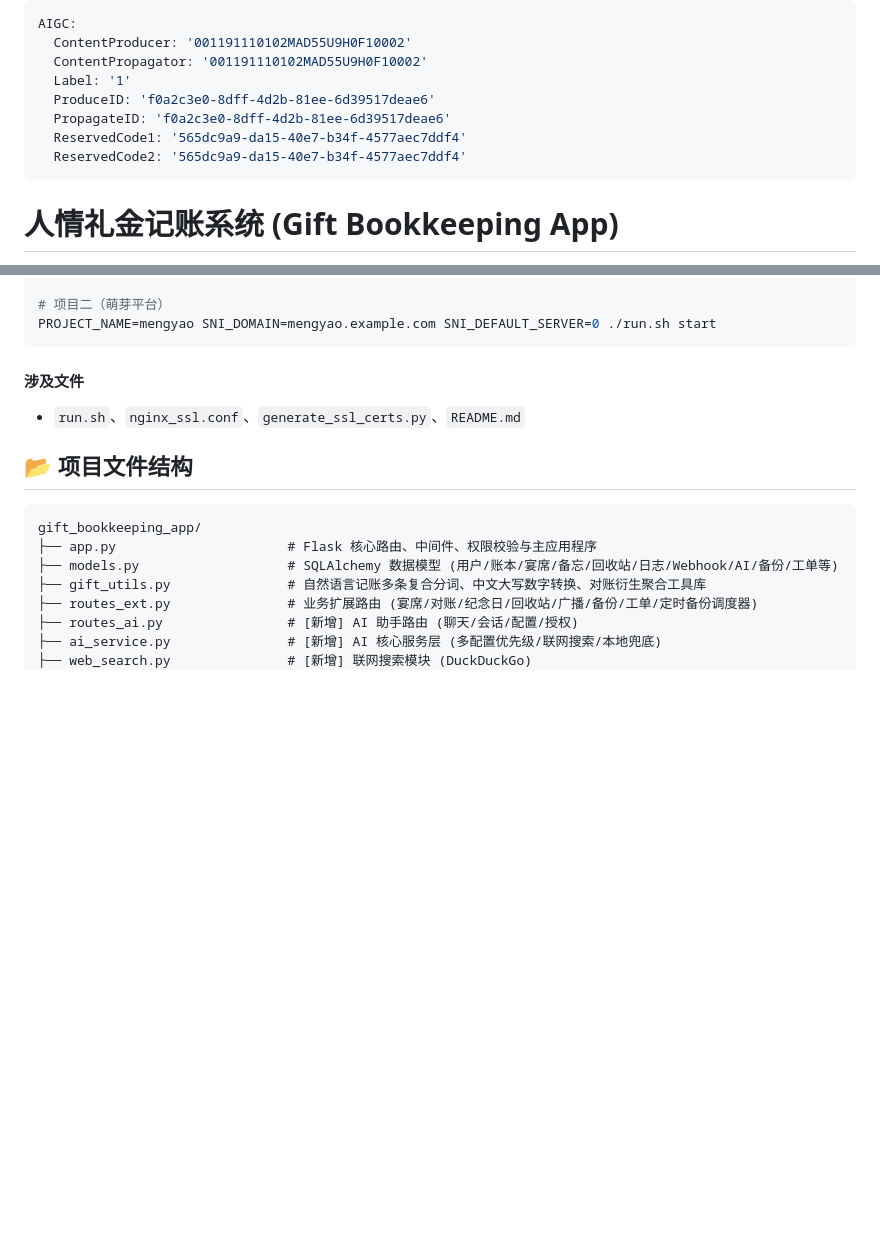
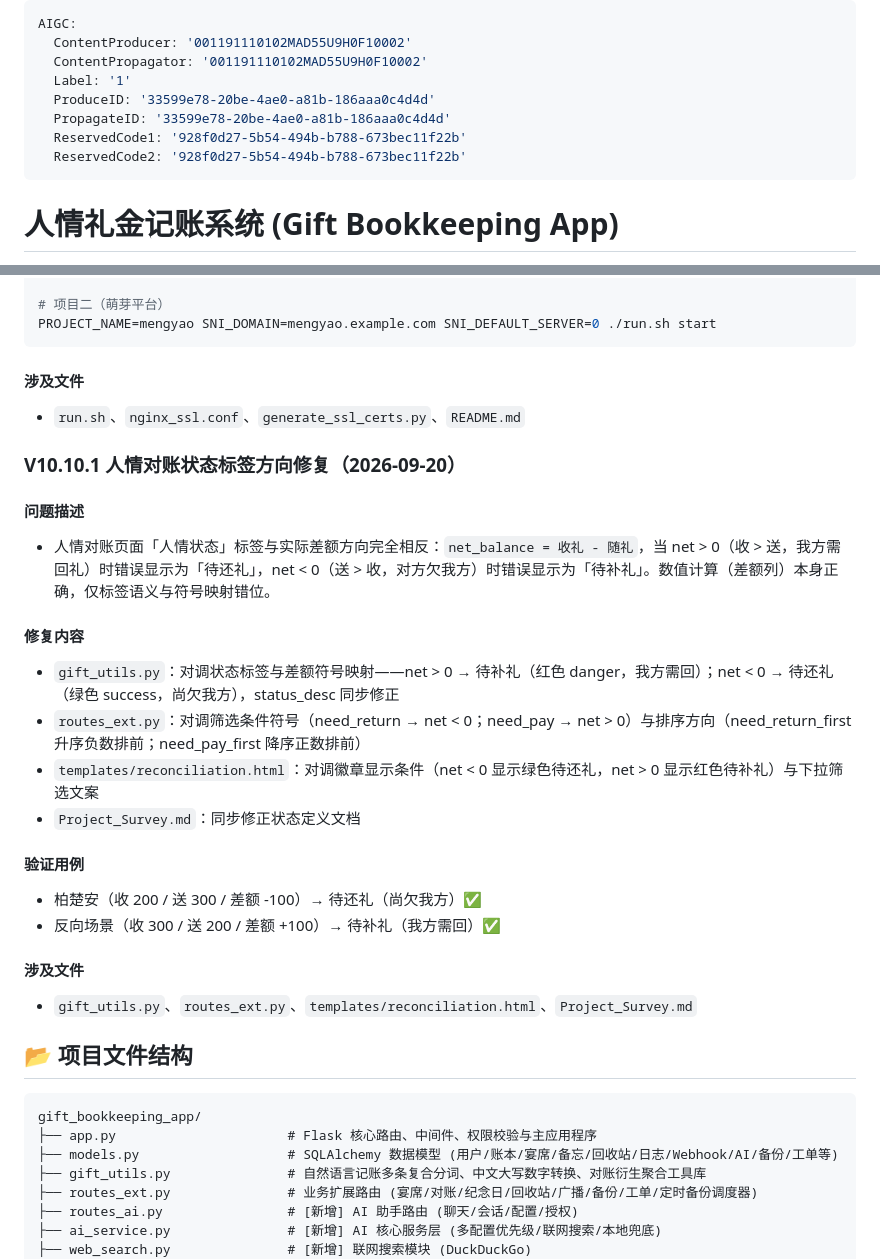
Before and after one commit to 18227370901/gift-bookkeeping-app, a Markdown page: README.md, 2 parts joined by grey strips. GitHub-like rendering; blank space fills up the shorter version.

Commit message:
V10.10.1: 人情对账状态标签方向修复 - 更新README文档与Project_Survey水印同步

````diff
--- a/README.md
+++ b/README.md
@@ -3,10 +3,10 @@ AIGC:
   ContentProducer: '001191110102MAD55U9H0F10002'
   ContentPropagator: '001191110102MAD55U9H0F10002'
   Label: '1'
-  ProduceID: 'f0a2c3e0-8dff-4d2b-81ee-6d39517deae6'
-  PropagateID: 'f0a2c3e0-8dff-4d2b-81ee-6d39517deae6'
-  ReservedCode1: '565dc9a9-da15-40e7-b34f-4577aec7ddf4'
-  ReservedCode2: '565dc9a9-da15-40e7-b34f-4577aec7ddf4'
+  ProduceID: '33599e78-20be-4ae0-a81b-186aaa0c4d4d'
+  PropagateID: '33599e78-20be-4ae0-a81b-186aaa0c4d4d'
+  ReservedCode1: '928f0d27-5b54-494b-b788-673bec11f22b'
+  ReservedCode2: '928f0d27-5b54-494b-b788-673bec11f22b'
 ---
 
 # 人情礼金记账系统 (Gift Bookkeeping App)
@@ -551,6 +551,24 @@ PROJECT_NAME=mengyao SNI_DOMAIN=mengyao.example.com SNI_DEFAULT_SERVER=0 ./run.s
 #### 涉及文件
 - `run.sh`、`nginx_ssl.conf`、`generate_ssl_certs.py`、`README.md`
 
+### V10.10.1 人情对账状态标签方向修复（2026-09-20）
+
+#### 问题描述
+- 人情对账页面「人情状态」标签与实际差额方向完全相反：`net_balance = 收礼 - 随礼`，当 net > 0（收 > 送，我方需回礼）时错误显示为「待还礼」，net < 0（送 > 收，对方欠我方）时错误显示为「待补礼」。数值计算（差额列）本身正确，仅标签语义与符号映射错位。
+
+#### 修复内容
+- `gift_utils.py`：对调状态标签与差额符号映射——net > 0 → 待补礼（红色 danger，我方需回）；net < 0 → 待还礼（绿色 success，尚欠我方），status_desc 同步修正
+- `routes_ext.py`：对调筛选条件符号（need_return → net < 0；need_pay → net > 0）与排序方向（need_return_first 升序负数排前；need_pay_first 降序正数排前）
+- `templates/reconciliation.html`：对调徽章显示条件（net < 0 显示绿色待还礼，net > 0 显示红色待补礼）与下拉筛选文案
+- `Project_Survey.md`：同步修正状态定义文档
+
+#### 验证用例
+- 柏楚安（收 200 / 送 300 / 差额 -100）→ 待还礼（尚欠我方）✅
+- 反向场景（收 300 / 送 200 / 差额 +100）→ 待补礼（我方需回）✅
+
+#### 涉及文件
+- `gift_utils.py`、`routes_ext.py`、`templates/reconciliation.html`、`Project_Survey.md`
+
 ## 📂 项目文件结构
 
 ```text
````
Also changed, not shown: AI_ASSISTANT_DESIGN.md (+4 -4 lines), Project_Survey.md (+4 -4 lines).
